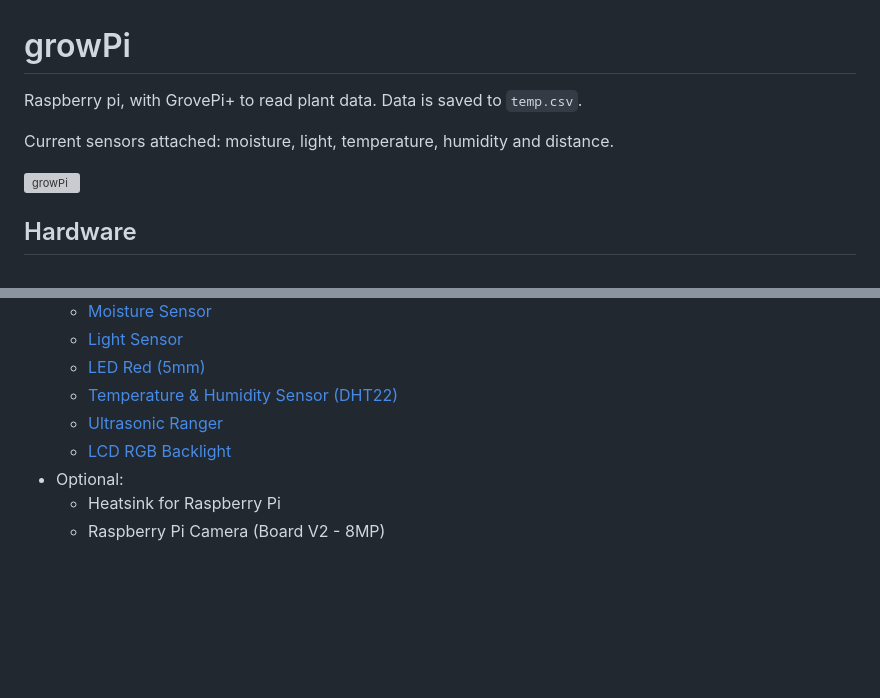
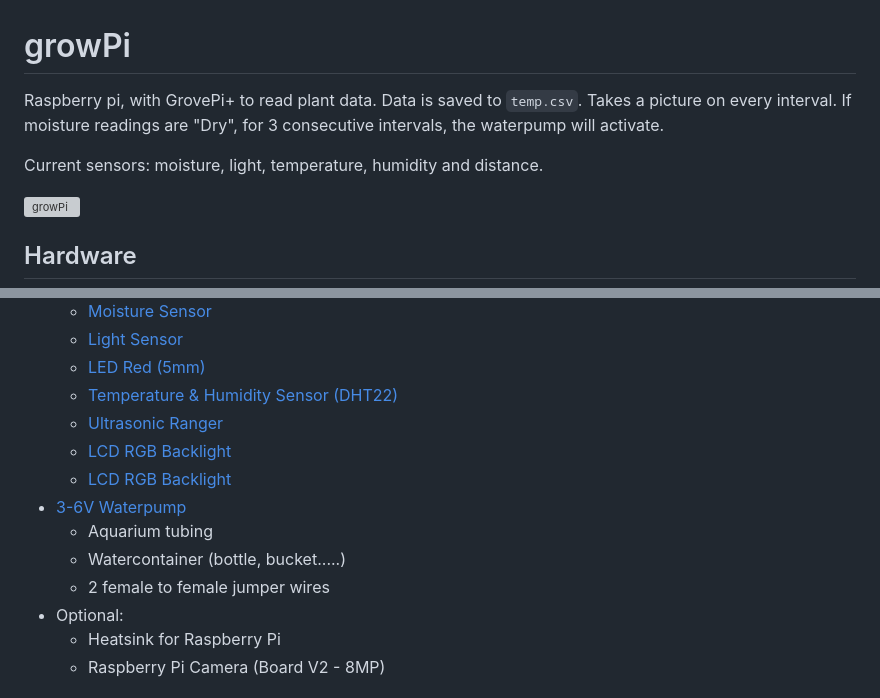
Before and after one commit to graffenwalder/growPi, a Markdown page: README.md, 2 parts joined by grey strips. Drawn GitHub-style; blank space fills up the shorter version; grey boxes are pictures that could not be loaded.

```diff
--- a/README.md
+++ b/README.md
@@ -1,8 +1,9 @@
 # growPi
 
-Raspberry pi, with GrovePi+ to read plant data. Data is saved to `temp.csv`.
+Raspberry pi, with GrovePi+ to read plant data. Data is saved to `temp.csv`. Takes a picture on every interval.
+If moisture readings are "Dry", for 3 consecutive intervals, the waterpump will activate.
 
-Current sensors attached: moisture, light, temperature, humidity and distance.
+Current sensors: moisture, light, temperature, humidity and distance.
 
 ![growPi](/images/plantsense.jpg)
 
@@ -18,6 +19,11 @@ Current sensors attached: moisture, light, temperature, humidity and distance.
   - [Temperature & Humidity Sensor (DHT22)](http://wiki.seeedstudio.com/Grove-Temperature_and_Humidity_Sensor_Pro/)
   - [Ultrasonic Ranger](http://wiki.seeedstudio.com/Grove-Ultrasonic_Ranger/)
   - [LCD RGB Backlight](http://wiki.seeedstudio.com/Grove-LCD_RGB_Backlight/)
+  - [LCD RGB Backlight](http://wiki.seeedstudio.com/Grove-LCD_RGB_Backlight/)
+- [3-6V Waterpump](https://www.bitsandparts.eu/Motoren-Servos-and-Drivers/Doseringspomp-Waterpomp-dompelpomp-3-6V-120l-h/p116339)
+  - Aquarium tubing
+  - Watercontainer (bottle, bucket.....)
+  - 2 female to female jumper wires
 - Optional:
   - Heatsink for Raspberry Pi
   - Raspberry Pi Camera (Board V2 - 8MP)
```
Also changed, not shown: other parts of README.md (+18 -5 lines), images/waterpump.jpg (added), 4 other files.
